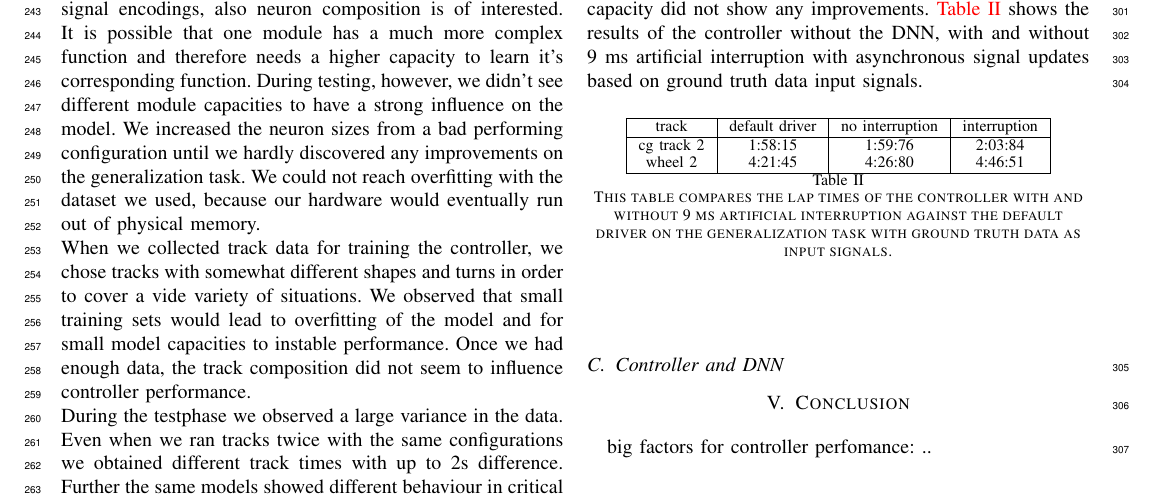
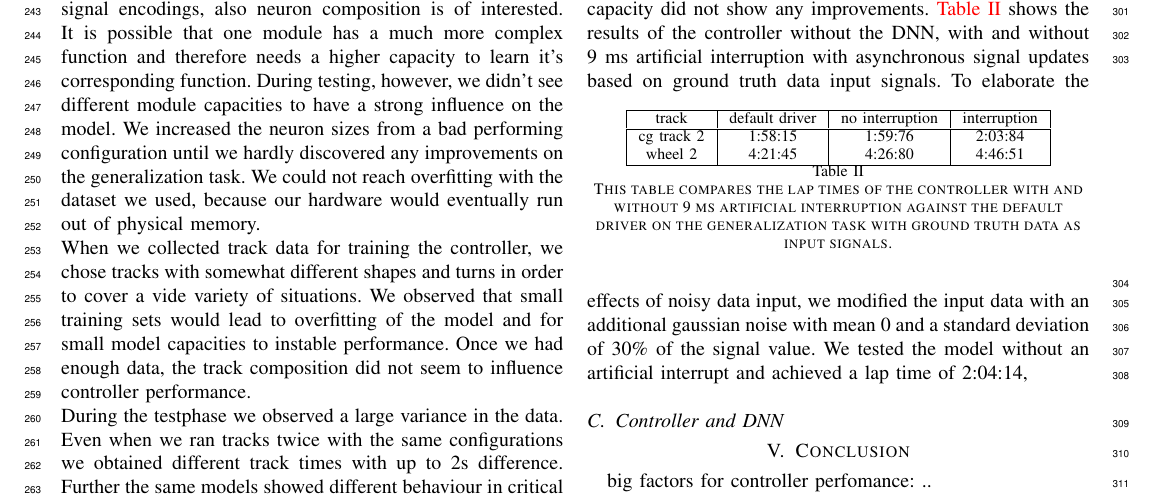
Before and after one commit to nimarb/torcs-autonomous-driving, a LaTeX paper (report/final-report-torcs-autonomous-driving.tex): part of page 4 of 5, cut so that both start at the same text. Compiled offline with pdfLaTeX; a missing font is replaced by an installed copy or a similar font; a LaTeX package or settings file that is missing is left out.

Commit message:
report change

```diff
--- a/report/final-report-torcs-autonomous-driving.tex
+++ b/report/final-report-torcs-autonomous-driving.tex
@@ -346,7 +345,7 @@ As the final neuron sizes for the different modules we chose $2,000$ neurons enc
 		\caption{\label{tab:controller_laptime}This table compares the lap times of the controller with and without 9 ms artificial interruption against the default driver on the generalization task with ground truth data as input signals.}
 	\end{center}
 \end{table}
-
+To elaborate the effects of noisy data input, we modified the input data with an additional gaussian noise with mean 0 and a standard deviation of 30\% of the signal value. We tested the model without an artificial interrupt and achieved a lap time of 2:04:14,
 %noisy data:
 % std deviation 0.3 -> 2:04:14
 % std deviation 0.3 & 9ms interrupt -> 2:30:31 -> big slalom makes driver more stable in critical turns because of lower overall velocity
```
Also changed, not shown: report/final-report-torcs-autonomous-driving.tex (1 more changed lines).
